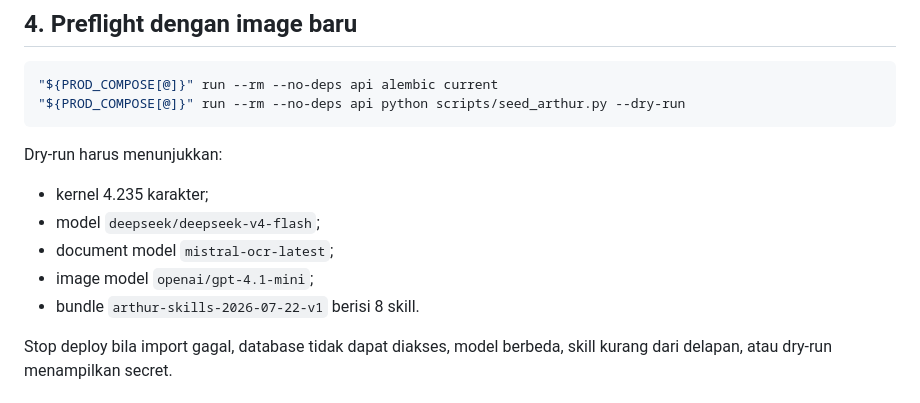
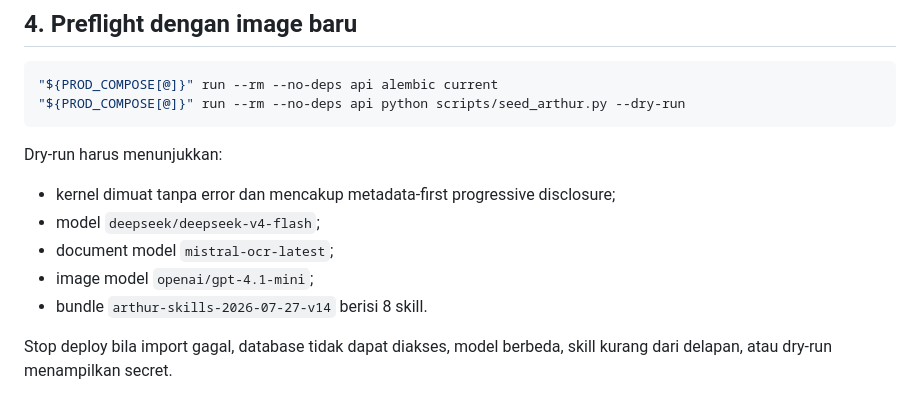
Before and after one commit to bagasta/self-managed-agents, a Markdown page: docs/deploy/ARTHUR_PROGRESSIVE_SKILLS_PRODUCTION_DEPLOY_2026-07-22.md, the part around the change. Rendered like a GitHub page.

Commit message:
Update Arthur production release gates

```diff
--- a/docs/deploy/ARTHUR_PROGRESSIVE_SKILLS_PRODUCTION_DEPLOY_2026-07-22.md
+++ b/docs/deploy/ARTHUR_PROGRESSIVE_SKILLS_PRODUCTION_DEPLOY_2026-07-22.md
@@ -92,11 +92,11 @@ PROD_COMPOSE=(docker compose -f deploy/docker-compose.prod.yml)
 
 Dry-run harus menunjukkan:
 
-- kernel 4.235 karakter;
+- kernel dimuat tanpa error dan mencakup metadata-first progressive disclosure;
 - model `deepseek/deepseek-v4-flash`;
 - document model `mistral-ocr-latest`;
 - image model `openai/gpt-4.1-mini`;
-- bundle `arthur-skills-2026-07-22-v1` berisi 8 skill.
+- bundle `arthur-skills-2026-07-27-v14` berisi 8 skill.
 
 Stop deploy bila import gagal, database tidak dapat diakses, model berbeda, skill kurang dari delapan, atau dry-run menampilkan secret.
 
```
